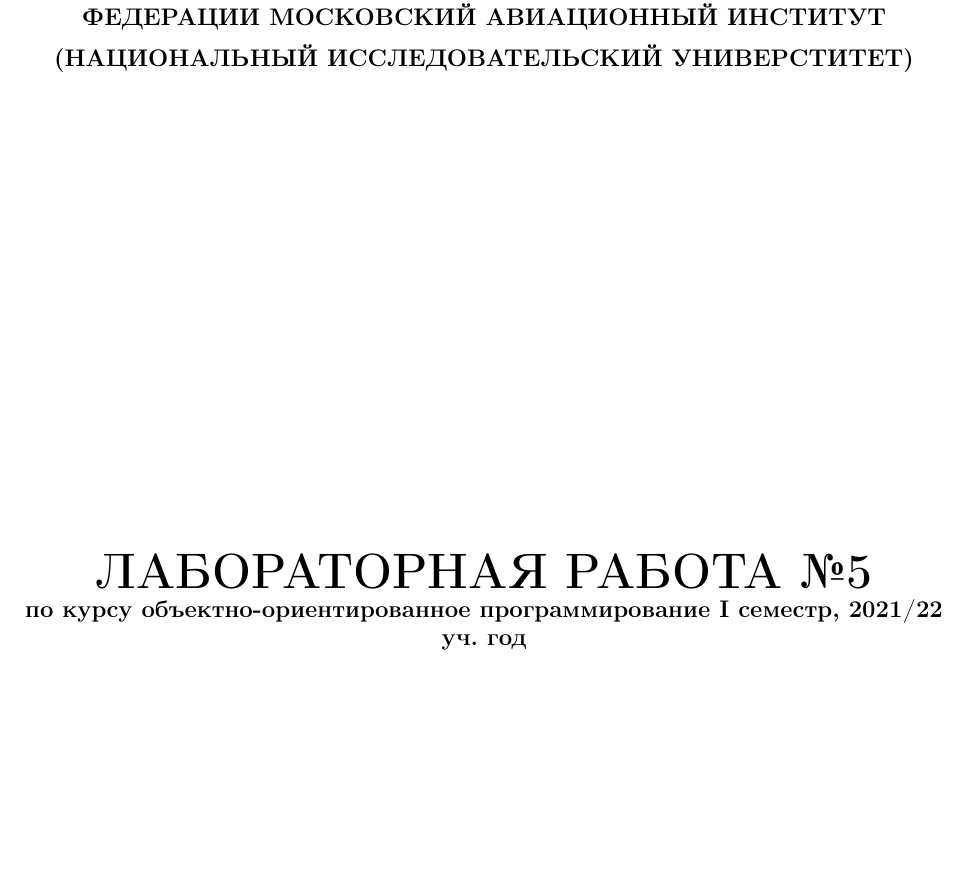
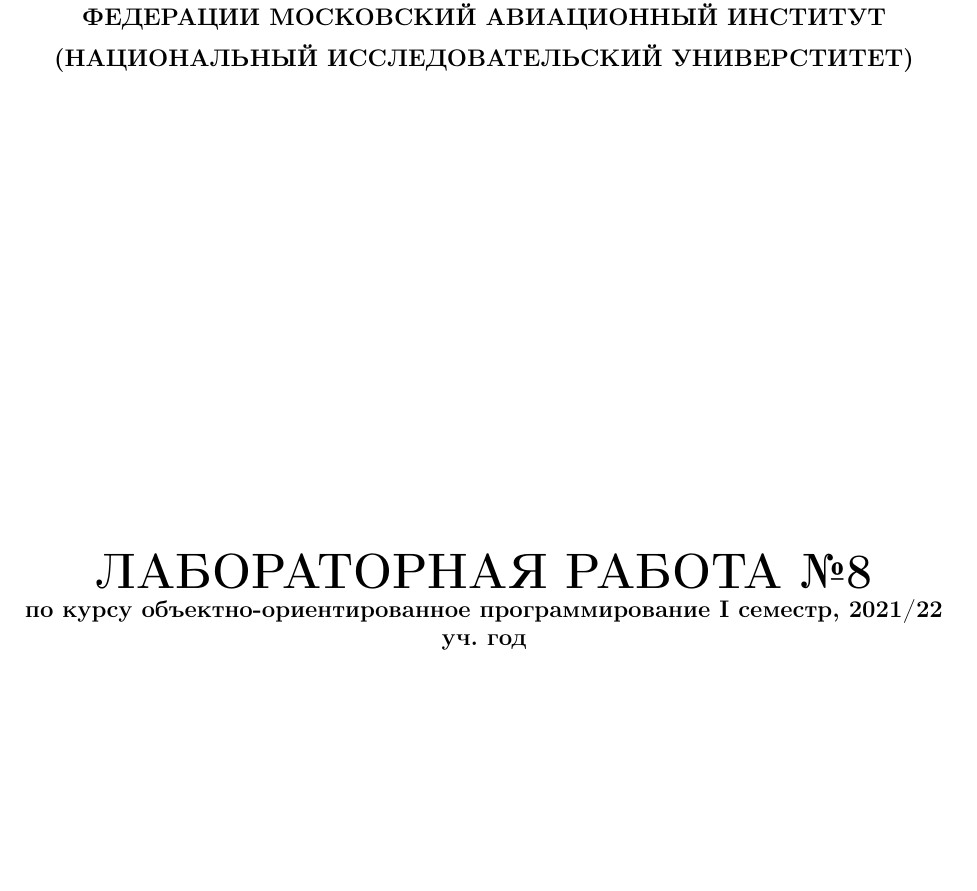
Before and after one commit to niciki/Object_Oriented_Programming, a LaTeX document (lab6/lab6.tex): part of page 1 of 4, cut so that both start at the same text. Compiled offline with pdfLaTeX.

Commit message:
Update lab6.tex

```diff
--- a/lab6/lab6.tex
+++ b/lab6/lab6.tex
@@ -39,7 +39,7 @@
 МОСКОВСКИЙ АВИАЦИОННЫЙ ИНСТИТУТ
 (НАЦИОНАЛЬНЫЙ ИССЛЕДОВАТЕЛЬСКИЙ УНИВЕРСТИТЕТ)
 \vfill\vfill
-{\Huge ЛАБОРАТОРНАЯ РАБОТА №5} \\
+{\Huge ЛАБОРАТОРНАЯ РАБОТА №8} \\
 по курсу объектно-ориентированное программирование
 I семестр, 2021/22 уч. год}
 \end{center}
```
